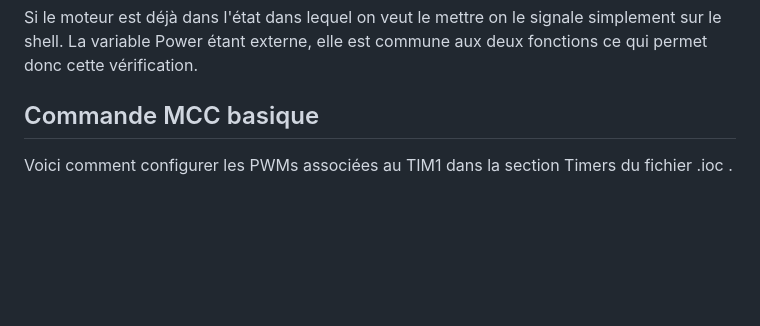
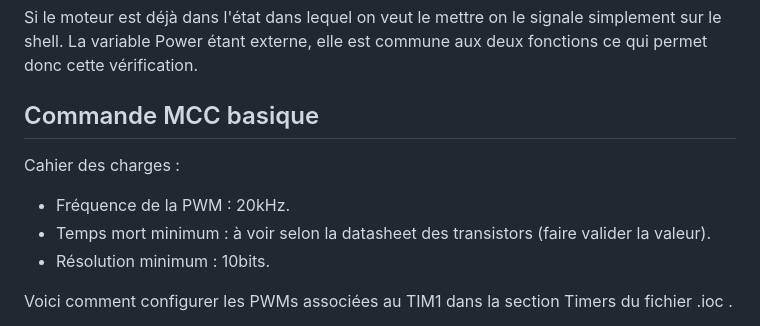
Before and after one commit to ThierryJnn/CommandeAcquisition, a Markdown page: README.md, the part around the change. Drawn GitHub-style; blank space fills up the shorter version.

```diff
--- a/README.md
+++ b/README.md
@@ -80,6 +80,10 @@ La variable Power étant externe, elle est commune aux deux fonctions ce qui per
 
 ## Commande MCC basique
 
+Cahier des charges :
+-   Fréquence de la PWM : 20kHz.
+-   Temps mort minimum : à voir selon la datasheet des transistors (faire valider la valeur).
+-   Résolution minimum : 10bits.
 
 Voici comment configurer les PWMs associées au TIM1 dans la section Timers du fichier .ioc .
 
```
